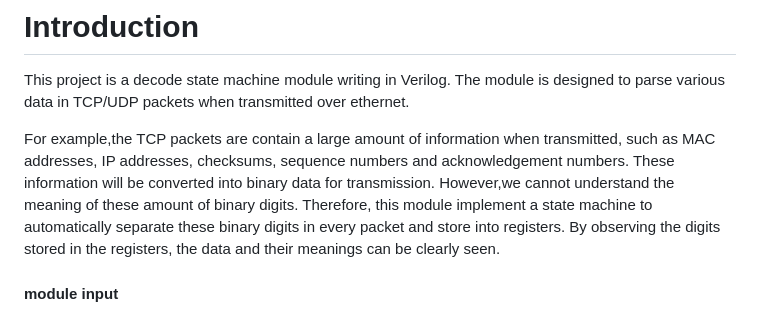
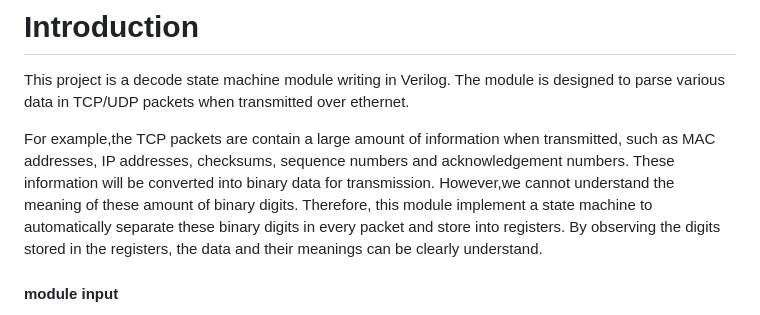
Before and after one commit to sain666/axi_ethernet, a Markdown page: README.md, the part around the change. Drawn GitHub-style.

```diff
--- a/README.md
+++ b/README.md
@@ -2,7 +2,7 @@
 
 This project is a decode state machine module writing in Verilog. The module is designed to parse various data in TCP/UDP packets when transmitted over ethernet.
 
-For example,the TCP packets are contain a large amount of information when transmitted, such as MAC addresses, IP addresses, checksums, sequence numbers and acknowledgement numbers. These information will be converted into binary data for transmission. However,we cannot understand the meaning of these amount of binary digits. Therefore, this module implement a state machine to automatically separate these binary digits in every packet and store into registers. By observing the digits stored in the registers, the data and their meanings can be clearly seen.
+For example,the TCP packets are contain a large amount of information when transmitted, such as MAC addresses, IP addresses, checksums, sequence numbers and acknowledgement numbers. These information will be converted into binary data for transmission. However,we cannot understand the meaning of these amount of binary digits. Therefore, this module implement a state machine to automatically separate these binary digits in every packet and store into registers. By observing the digits stored in the registers, the data and their meanings can be clearly understand.
 
 #### module input
 
```
